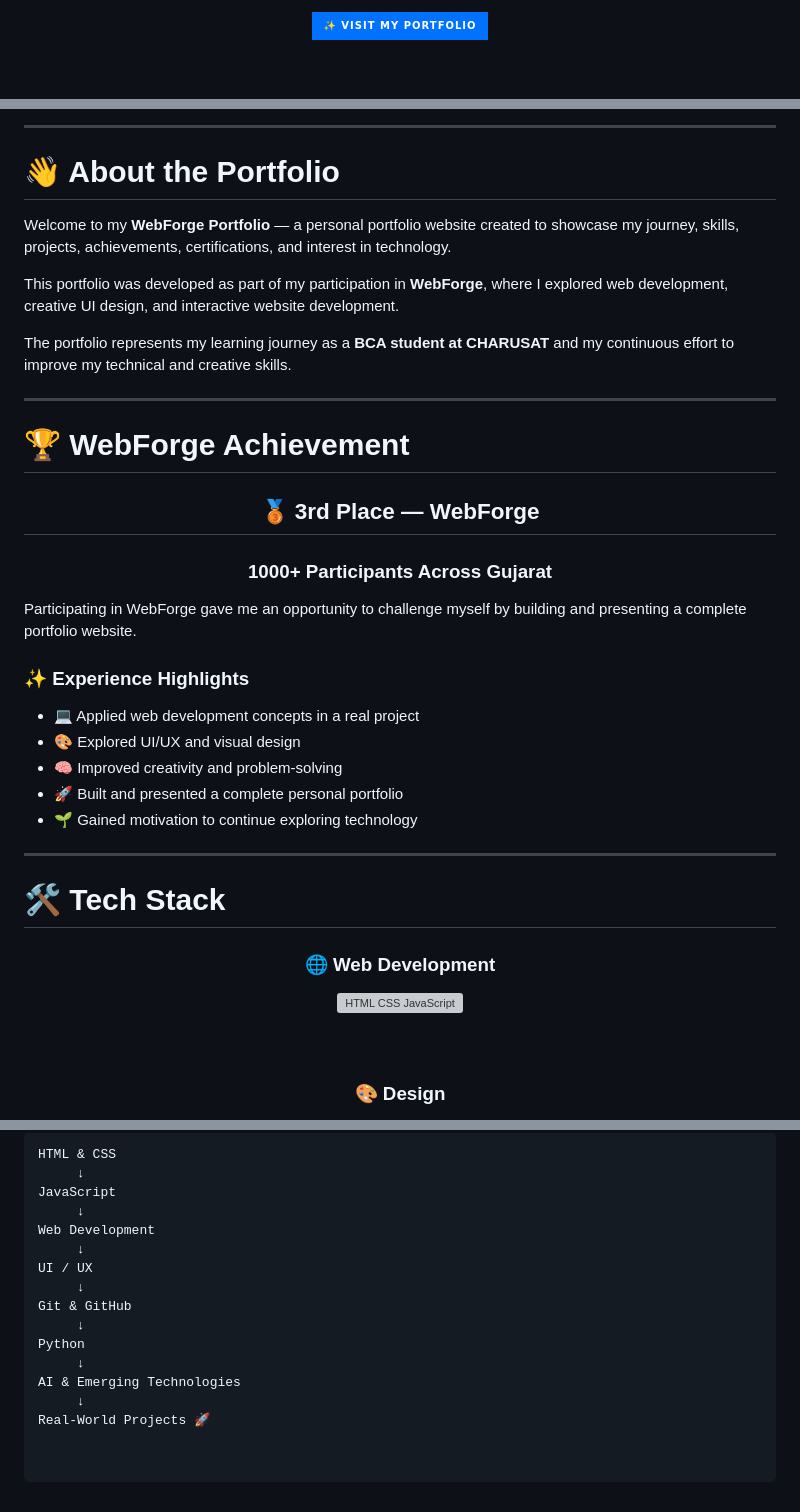
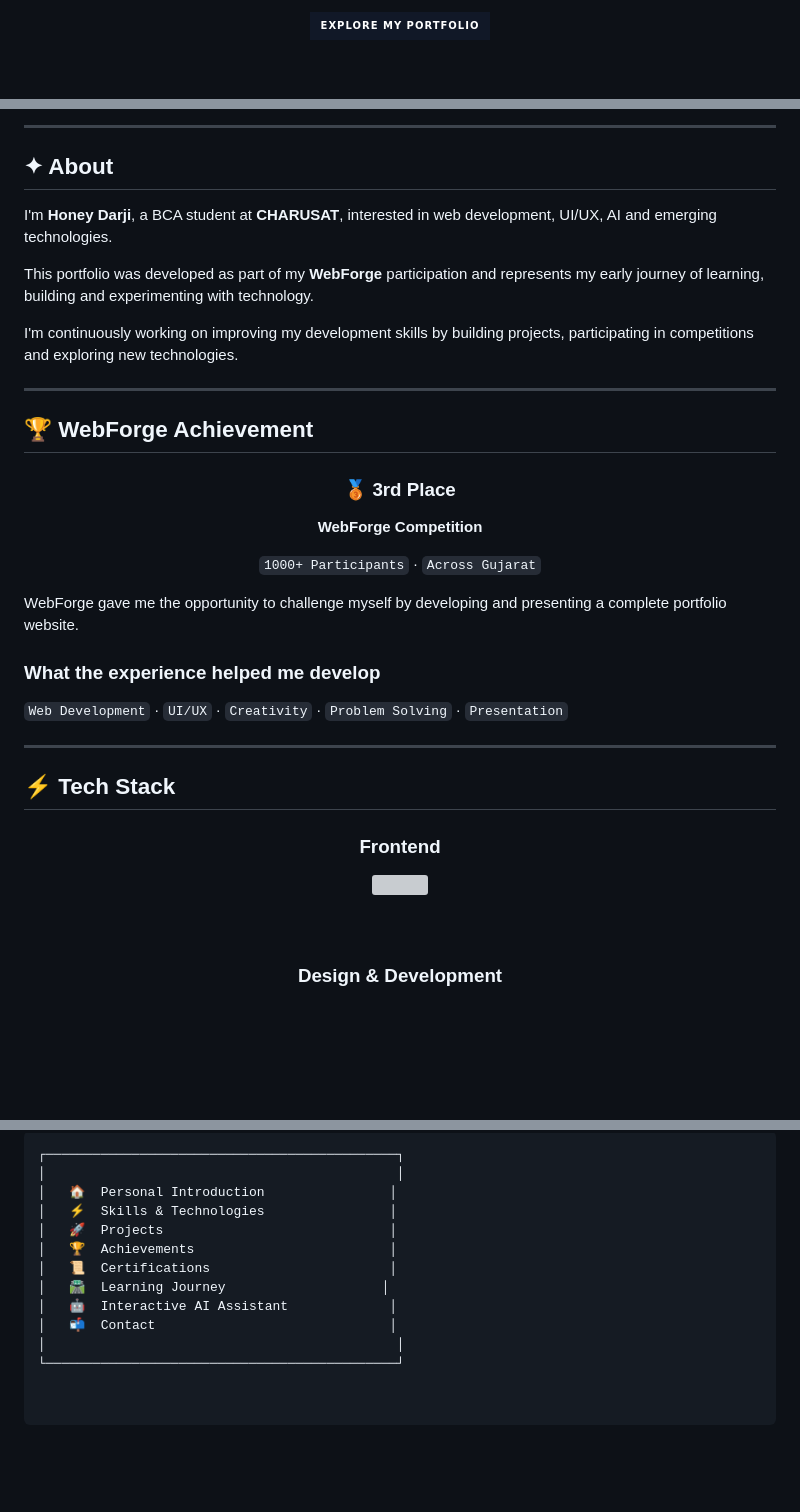
Before and after one commit to darjihoney02-web/Webforge_portfolio, a Markdown page: README.md, 3 parts joined by grey strips. Drawn GitHub-style; badges without logos; blank space fills up the shorter version; grey boxes are pictures that could not be loaded.

````diff
--- a/README.md
+++ b/README.md
@@ -10,7 +12,7 @@
 
 <a href="https://darjihoney02-web.github.io/Webforge_portfolio/">
 
-<img src="https://img.shields.io/badge/%E2%9C%A8%20VISIT%20MY%20PORTFOLIO-0072FF?style=for-the-badge&logo=googlechrome&logoColor=white" alt="Visit Portfolio"/>
+<img src="https://img.shields.io/badge/EXPLORE%20MY%20PORTFOLIO-111827?style=for-the-badge&logo=googlechrome&logoColor=white" />
 
 </a>
 
@@ -22,47 +24,45 @@
 
 ---
 
-# 👋 About the Portfolio
+## ✦ About
 
-Welcome to my **WebForge Portfolio** — a personal portfolio website created to showcase my journey, skills, projects, achievements, certifications, and interest in technology.
+I'm **Honey Darji**, a BCA student at **CHARUSAT**, interested in web development, UI/UX, AI and emerging technologies.
 
-This portfolio was developed as part of my participation in **WebForge**, where I explored web development, creative UI design, and interactive website development.
+This portfolio was developed as part of my **WebForge** participation and represents my early journey of learning, building and experimenting with technology.
 
-The portfolio represents my learning journey as a **BCA student at CHARUSAT** and my continuous effort to improve my technical and creative skills.
+I'm continuously working on improving my development skills by building projects, participating in competitions and exploring new technologies.
 
 ---
 
-# 🏆 WebForge Achievement
+## 🏆 WebForge Achievement
 
 <div align="center">
 
-## 🥉 3rd Place — WebForge
+### 🥉 3rd Place
 
-### 1000+ Participants Across Gujarat
+**WebForge Competition**
+
+`1000+ Participants` · `Across Gujarat`
 
 </div>
 
-Participating in WebForge gave me an opportunity to challenge myself by building and presenting a complete portfolio website.
+WebForge gave me the opportunity to challenge myself by developing and presenting a complete portfolio website.
 
-### ✨ Experience Highlights
+### What the experience helped me develop
 
-- 💻 Applied web development concepts in a real project
-- 🎨 Explored UI/UX and visual design
-- 🧠 Improved creativity and problem-solving
-- 🚀 Built and presented a complete personal portfolio
-- 🌱 Gained motivation to continue exploring technology
+`Web Development` · `UI/UX` · `Creativity` · `Problem Solving` · `Presentation`
 
 ---
 
-# 🛠️ Tech Stack
+## ⚡ Tech Stack
 
 <div align="center">
 
-### 🌐 Web Development
+### Frontend
 
-<img src="https://skillicons.dev/icons?i=html,css,js" alt="HTML CSS JavaScript"/>
+<img src="https://skillicons.dev/icons?i=html,css,js" />
 
 <br><br>
 
-### 🎨 Design
+### Design & Development
 
@@ -148,17 +97,14 @@ I'm continuously improving my technical skills and exploring new areas of techno
 
 ```text
-HTML & CSS
-     ↓
-JavaScript
-     ↓
-Web Development
-     ↓
-UI / UX
-     ↓
-Git & GitHub
-     ↓
-Python
-     ↓
-AI & Emerging Technologies
-     ↓
-Real-World Projects 🚀
+┌─────────────────────────────────────────────┐
+│                                             │
+│   🏠  Personal Introduction                │
+│   ⚡  Skills & Technologies                │
+│   🚀  Projects                             │
+│   🏆  Achievements                         │
+│   📜  Certifications                       │
+│   🛣️  Learning Journey                    │
+│   🤖  Interactive AI Assistant             │
+│   📬  Contact                              │
+│                                             │
+└─────────────────────────────────────────────┘
````
Also changed, not shown: other parts of README.md (+19 -68 lines).
